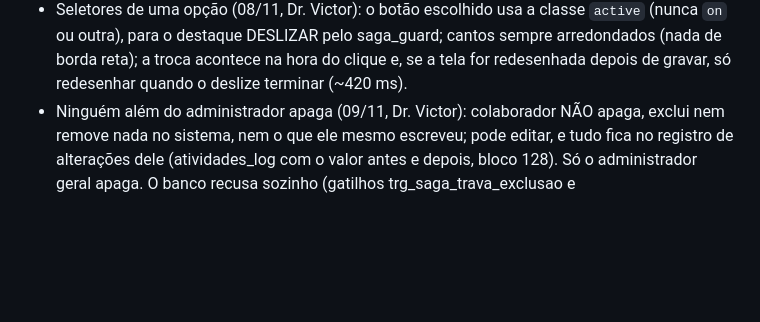
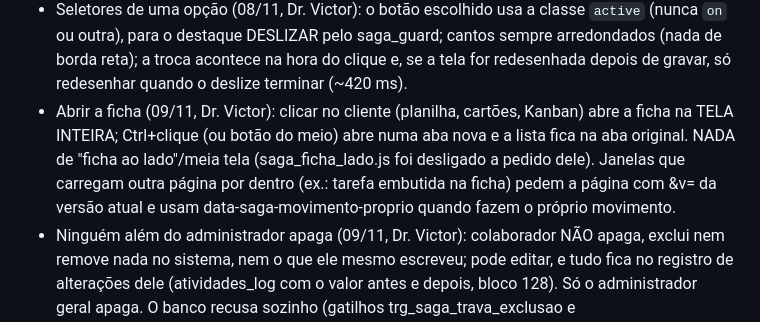
Before and after one commit to vmmadvprecatorios-bot/saga-adv-web, a Markdown page: CLAUDE.md, the part around the change. GitHub-like rendering; blank space fills up the shorter version.

```diff
--- a/CLAUDE.md
+++ b/CLAUDE.md
@@ -35,6 +35,7 @@ Sistema do escritório Victor Morais Advocacia. O usuário é o Dr. Victor; escr
 - Versão dos arquivos (08/11): as telas pedem os arquivos do sistema com `?v=AAAAMMDDHHMM` (saga_*.js, saga_tema.css, ponto_calculo.js), para o navegador não usar a versão antiga. A cada publicação que muda esses arquivos, rode `python3 ferramentas/versionar.py` (lê cada tela antes de reescrever e para se algo encolher). NUNCA use comando de uma linha do tipo open(f,'w').write(...open(f).read()): ele zera o arquivo antes de ler (em 08/11 isso apagou todas as telas e o site ficou em branco). Antes de publicar, confira `git diff --stat`: nada de milhares de linhas apagadas.
 - Botões (08/11, Dr. Victor): TODOS os botões são finos e discretos, nada de bloco preto/azul cheio nem letra grossa. Três grupos com regra no fim do saga_tema.css: ESCOLHA selecionada (abas, filtros, Kanban/Lista, períodos: fundo translúcido da cor de destaque + contorno fino), AÇÃO principal (Novo, Salvar, Confirmar: mesmo tom translúcido, um pouco mais marcado, letra normal) e AÇÃO secundária (Editar, Atualizar, Cancelar: fundo leve, contorno leve, letra fina). No modo claro os botões ficam um tom mais escuros que o fundo; no escuro, um tom mais claros (variáveis --sb-*). Perigo (vermelho) não muda. Classe nova de botão entra na lista certa de lá. Vários "Novo X" na mesma tela viram UM botão com menu embutido (como "+ Nova nota").
 - Seletores de uma opção (08/11, Dr. Victor): o botão escolhido usa a classe `active` (nunca `on` ou outra), para o destaque DESLIZAR pelo saga_guard; cantos sempre arredondados (nada de borda reta); a troca acontece na hora do clique e, se a tela for redesenhada depois de gravar, só redesenhar quando o deslize terminar (~420 ms).
+- Abrir a ficha (09/11, Dr. Victor): clicar no cliente (planilha, cartões, Kanban) abre a ficha na TELA INTEIRA; Ctrl+clique (ou botão do meio) abre numa aba nova e a lista fica na aba original. NADA de "ficha ao lado"/meia tela (saga_ficha_lado.js foi desligado a pedido dele). Janelas que carregam outra página por dentro (ex.: tarefa embutida na ficha) pedem a página com &v= da versão atual e usam data-saga-movimento-proprio quando fazem o próprio movimento.
 - Ninguém além do administrador apaga (09/11, Dr. Victor): colaborador NÃO apaga, exclui nem remove nada no sistema, nem o que ele mesmo escreveu; pode editar, e tudo fica no registro de alterações dele (atividades_log com o valor antes e depois, bloco 128). Só o administrador geral apaga. O banco recusa sozinho (gatilhos trg_saga_trava_exclusao e trg_saga_trava_exclusao_logica, que também pegam excluido_logico = true e ativo = false; função saga_pode_excluir) e os botões de apagar somem para quem não é administrador (lista no fim do saga_tema.css; o saga_ui.js marca html.saga-pode-apagar; sagaPodeApagar()). Tabela nova com conteúdo: pôr as duas travas. Botão novo de apagar: pôr o seletor na lista. Função do banco que precisa apagar por dentro (ex.: recusar pedido da agenda): set_config('saga.exclusao_interna','sim',true) antes do delete.
 - Lembrete permanente (09/11, Dr. Victor): os documentos dos clientes (~8,7 GB) estão no Google Drive dele. No fim, com o sistema pronto, ele assina o plano pago do Supabase e os documentos vão para as pastas dos clientes no SAGA. Lembrar sempre que o assunto for armazenamento, documentos ou virada para operação.
 - Idioma (08/11, Dr. Victor): sempre falar com ele, raciocinar e escrever tudo (mensagens, textos das telas, comentários, registros, mensagens de commit) em **português do Brasil**. Só o código em si (nomes técnicos, linguagem de programação) pode ficar em inglês. Outra língua só se ele pedir.
```
Also changed, not shown: AGENTS.md (+1 -0 lines).
